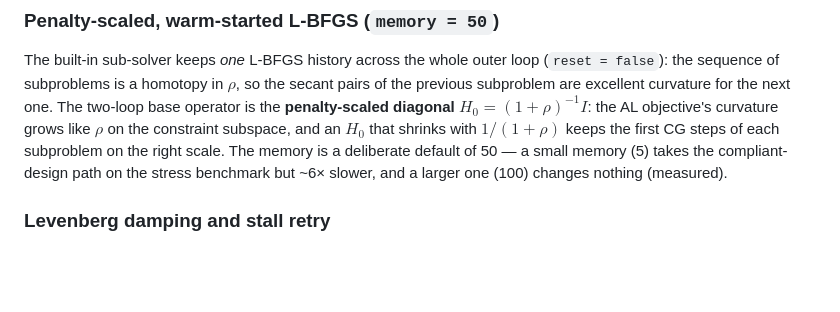
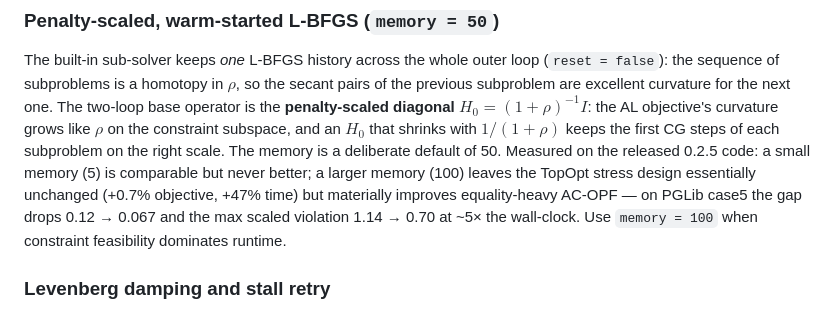
Before and after one commit to JuliaNonconvex/NonconvexAugLagLab.jl, a Markdown page: docs/src/theory.md, the part around the change. Rendered like a GitHub page; blank space fills up the shorter version.

Commit message:
Document the measured memory trade-off on 0.2.5 (memory=100 for eq-heavy feasibility)

```diff
--- a/docs/src/theory.md
+++ b/docs/src/theory.md
@@ -120,9 +120,13 @@ curvature for the next one. The two-loop base operator is the
 **penalty-scaled diagonal** $H_0 = (1+\rho)^{-1} I$: the AL objective's
 curvature grows like $\rho$ on the constraint subspace, and an $H_0$ that
 shrinks with $1/(1+\rho)$ keeps the first CG steps of each subproblem on
-the right scale. The memory is a deliberate default of 50 — a small memory
-(5) takes the compliant-design path on the stress benchmark but ~6×
-slower, and a larger one (100) changes nothing (measured).
+the right scale. The memory is a deliberate default of 50. Measured on the
+released 0.2.5 code: a small memory (5) is comparable but never better; a
+larger memory (100) leaves the TopOpt stress design essentially unchanged
+(+0.7% objective, +47% time) but materially improves equality-heavy
+AC-OPF — on PGLib case5 the gap drops 0.12 → 0.067 and the max scaled
+violation 1.14 → 0.70 at ~5× the wall-clock. Use `memory = 100` when
+constraint feasibility dominates runtime.
 
 ### Levenberg damping and stall retry
 
```
